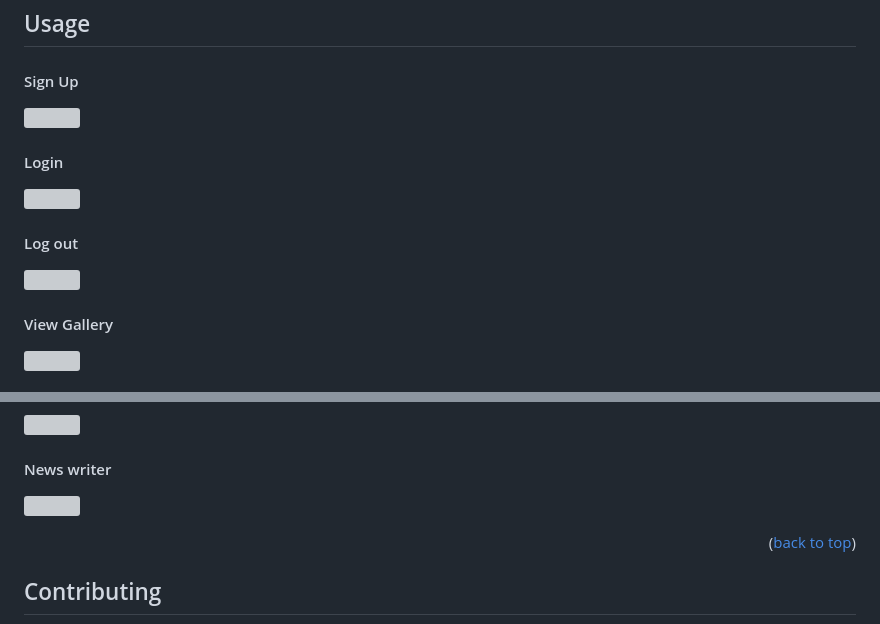
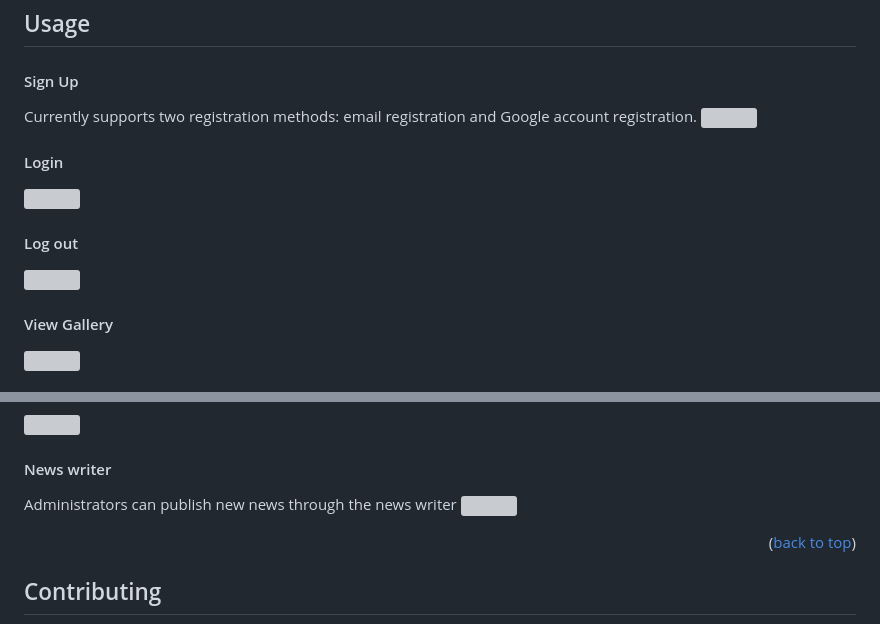
Before and after one commit to yuenci/NFTarts, a Markdown page: README.md, 2 parts joined by grey strips. Drawn GitHub-style; grey boxes are pictures that could not be loaded.

Commit message:
doc: upload image describe

```diff
--- a/README.md
+++ b/README.md
@@ -67,6 +67,7 @@ This project is written in Vanilla js, without any dependency, and can be direct
 
 #### Sign Up
 
+Currently supports two registration methods: email registration and Google account registration.
 ![](images/tutorial/sign_up.gif)
 
 #### Login
@@ -76,7 +77,6 @@ This project is written in Vanilla js, without any dependency, and can be direct
 #### Log out
 
 ![](images/tutorial/log_out.gif)
-
 
 #### View Gallery
 
@@ -108,6 +108,7 @@ This project is written in Vanilla js, without any dependency, and can be direct
 
 #### News writer
 
+Administrators can publish new news through the news writer
 ![](images/tutorial/writer.gif)
 
 <p align="right">(<a href="#readme-top">back to top</a>)</p>
```
